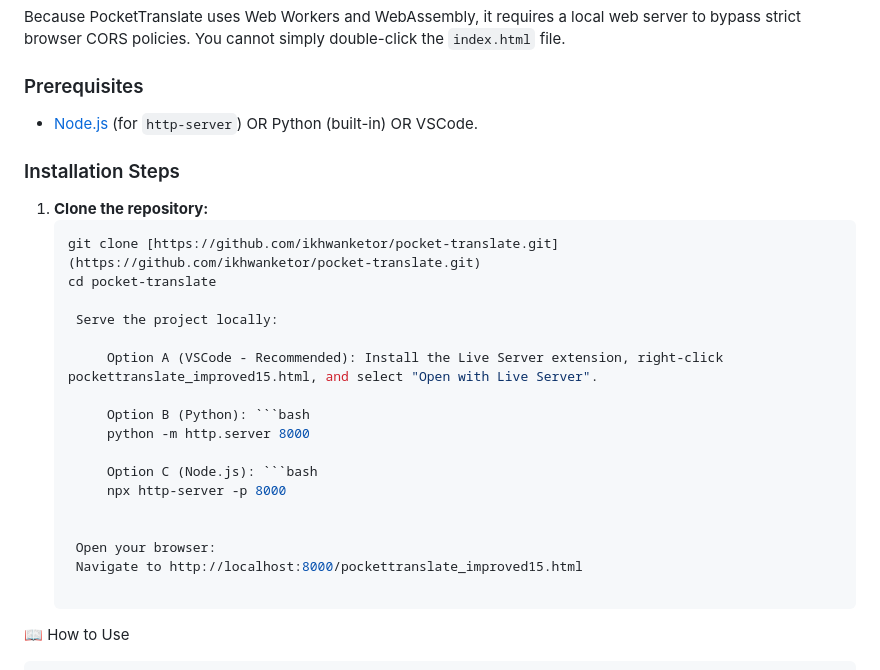
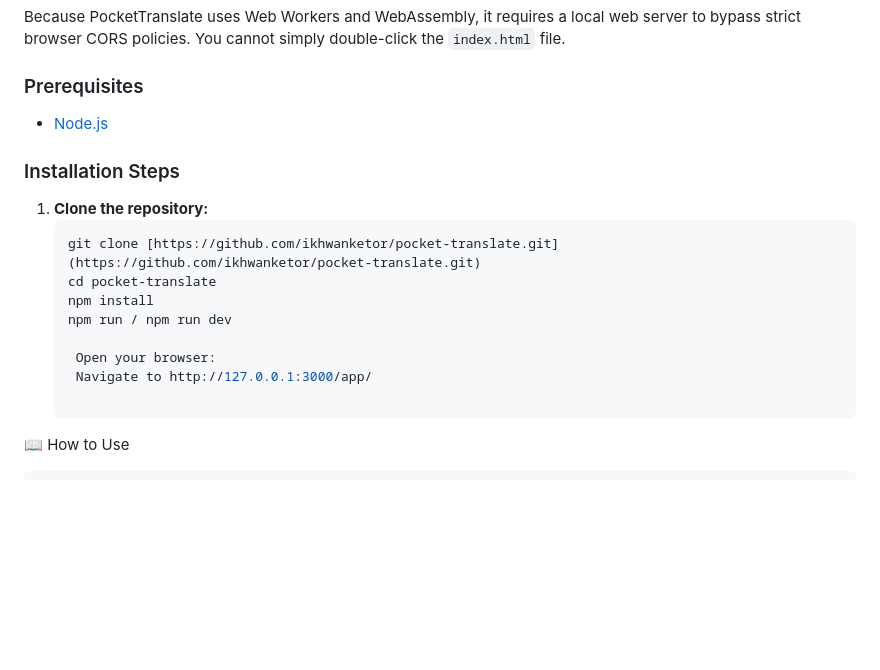
Before and after one commit to ikhwanketor/pocket-translate, a Markdown page: README.md, the part around the change. Drawn GitHub-style; blank space fills up the shorter version.

````diff
--- a/README.md
+++ b/README.md
@@ -27,7 +27,7 @@ No installations, no backend servers, no complex desktop setups. Everything runs
 Because PocketTranslate uses Web Workers and WebAssembly, it requires a local web server to bypass strict browser CORS policies. You cannot simply double-click the `index.html` file.
 
 ### Prerequisites
-* [Node.js](https://nodejs.org/) (for `http-server`) OR Python (built-in) OR VSCode.
+* [Node.js](https://nodejs.org/)
 
 ### Installation Steps
 
@@ -35,20 +35,11 @@ Because PocketTranslate uses Web Workers and WebAssembly, it requires a local we
    ```bash
    git clone [https://github.com/ikhwanketor/pocket-translate.git](https://github.com/ikhwanketor/pocket-translate.git)
    cd pocket-translate
-
-    Serve the project locally:
-
-        Option A (VSCode - Recommended): Install the Live Server extension, right-click pockettranslate_improved15.html, and select "Open with Live Server".
-
-        Option B (Python): ```bash
-        python -m http.server 8000
-
-        Option C (Node.js): ```bash
-        npx http-server -p 8000
-
+   npm install
+   npm run / npm run dev
 
     Open your browser:
-    Navigate to http://localhost:8000/pockettranslate_improved15.html
+    Navigate to http://127.0.0.1:3000/app/
 
 📖 How to Use
 
````
